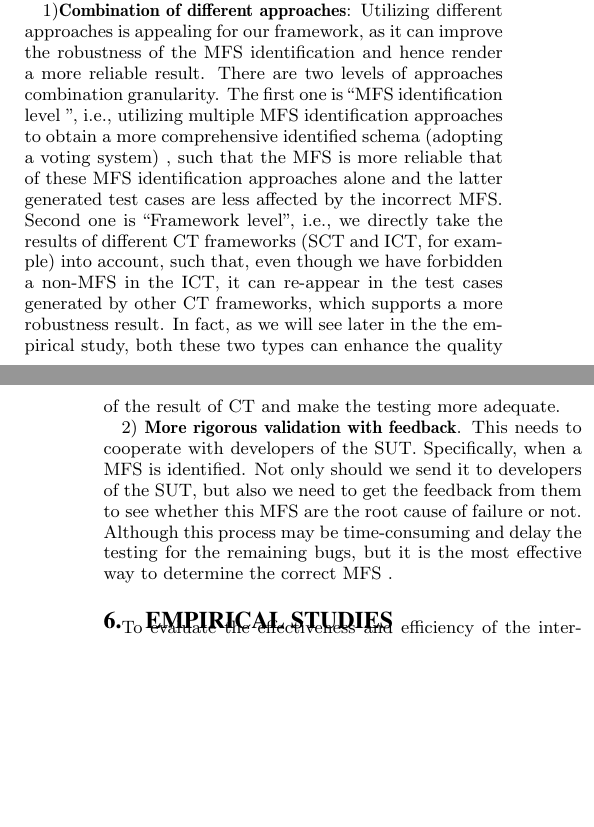
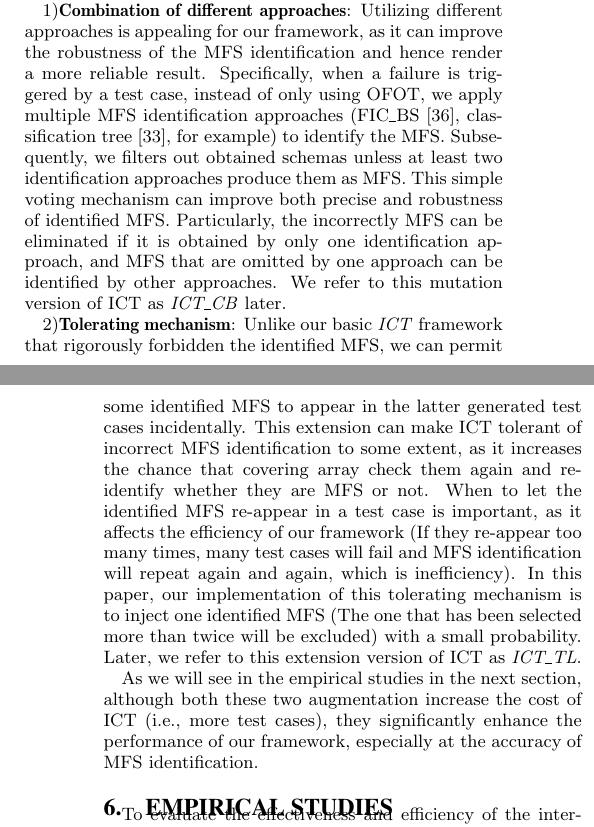
Before and after one commit to niuxintao/error-driven-array, a LaTeX paper (ErrorLocatingDrivenArray.tex): two parts of the columns of pages 8 and 9 of 13, joined at a grey line, cut so that both start at the same text, the shorter picture padded with empty space. Compiled offline with pdfLaTeX.

Commit message:
20.05 2015 4.28, limitation is over

```diff
--- a/ErrorLocatingDrivenArray.tex
+++ b/ErrorLocatingDrivenArray.tex
@@ -701,10 +701,23 @@ To definitely correctly identify the MFS in one failing test case, if possible,
 
 Based on the insight that incorrectly identifying MFS is inevitable, our approach surely suffer from the two problems discussed previously, but the following measures can help to alleviate such impacts:
 
-1)\textbf{Combination of different approaches}:  Utilizing different approaches is appealing for our framework, as it can improve the robustness of the MFS identification and hence render a more reliable result. There are two levels of approaches combination granularity. The first one is ``MFS identification level ", i.e., utilizing multiple MFS identification approaches to obtain a more comprehensive identified schema (adopting a voting system) , such that the MFS is more reliable that of these MFS identification approaches alone and the latter generated test cases are less affected by the incorrect MFS.  Second one is ``Framework level", i.e., we directly take the results of different CT frameworks (SCT and ICT, for example) into account, such that, even though we have forbidden a non-MFS in the ICT, it can re-appear in the test cases generated by other CT frameworks, which supports a more robustness result. In fact, as we will see later in the the empirical study, both these two types can enhance the quality of the result of CT and make the testing more adequate.
+1)\textbf{Combination of different approaches}:  Utilizing different approaches is appealing for our framework, as it can improve the robustness of the MFS identification and hence render a more reliable result. Specifically, when a failure is triggered by a test case, instead of only using OFOT, we apply multiple MFS identification approaches (FIC\_BS \cite{zhang2011characterizing}, classification tree \cite{yilmaz2006covering}, for example) to identify the MFS. Subsequently, we filters out obtained schemas unless at least two identification approaches produce them as MFS.  This simple voting mechanism can improve both precise and robustness of identified MFS. Particularly, the incorrectly MFS can be eliminated if it is obtained by only one identification approach, and MFS that are omitted by one approach can be identified by other approaches. We refer to this mutation version of ICT as \emph{ICT\_CB} later.
+%There are two levels of approaches combination granularity. The first one is ``MFS identification level ", i.e., utilizing multiple MFS identification approaches to obtain a more comprehensive identified schema (adopting a voting system) , such that the MFS is more reliable that of these MFS identification approaches alone and the latter generated test cases are less affected by the incorrect MFS.  Second one is ``Framework level", i.e., we directly take the results of different CT frameworks (SCT and ICT, for example) into account, such that, even though we have forbidden a non-MFS in the ICT, it can re-appear in the test cases generated by other CT frameworks, which supports a more robustness result. In fact, as we will see later in the the empirical study, both these two types can enhance the quality of the result of CT and make the testing more adequate.
+
+2)\textbf{Tolerating mechanism}: Unlike our basic \emph{ICT} framework that rigorously forbidden the identified MFS, we can permit some identified MFS to appear in the latter generated test cases incidentally. This extension can make ICT tolerant of incorrect MFS identification to some extent, as it increases the chance that covering array check them again and re-identify whether they are MFS or not. When to let the identified MFS re-appear in a test case is important, as it affects the efficiency of our framework (If they re-appear too many times, many test cases will fail and MFS identification will repeat again and again, which is inefficiency). In this paper, our implementation of this tolerating mechanism is to inject one identified MFS (The one that has been selected more than twice will be excluded) with a small probability. Later, we refer to this extension version of ICT as \emph{ICT\_TL}.
+
+As we will see in the empirical studies in the next section, although both these two augmentation increase the cost of ICT (i.e., more test cases), they significantly enhance the performance of our framework, especially at the accuracy of MFS identification.
+%In this paper,
+%We refer to this extension of ICT as .
+%
+%To select which identified MFS to be covered again is important,  One proper selection strategy is to attach a pro assign to each identified MFS, then  This is concerned of.
+%For example, if a schema is identified to be MFS once again, we should not let them appear again as it .
+% In our approach, . Besides this,
+%This measure is inspiring from jump out of local optimization of heuristic searching. For each generated test case, We compute a small probability that select one MFS to re-appear. If it fails, we .
+%that is, when a MFS is identified, we compute some probality, this will give an it can re-appear in the following test cases, and kick it out to the .  for latter confirm.
 
 
-2) \textbf{More rigorous validation with feedback}. This needs to cooperate with developers of the SUT. Specifically, when a MFS is identified. Not only should we send it to developers of the SUT, but also we need to get the feedback from them to see whether this MFS are the root cause of failure or not. Although this process may be time-consuming and delay the testing for the remaining bugs, but it is the most effective way to determine the correct MFS .
+%3)\textbf{More rigorous validation with feedback}. This needs to cooperate with developers of the SUT. Specifically, when a MFS is identified. Not only should we send it to developers of the SUT, but also we need to get the feedback from them to see whether this MFS are the root cause of failure or not. Although this process may be time-consuming and delay the testing for the remaining bugs, but it is the most effective way to determine the correct MFS.
 
 %\subsection{Constraints handling}
 %To forbidden the identified MFS as well as those three types of schemas in the latter test cases, \emph{constraints handling} technique is needed. That is, these schemas are regarded as \emph{bad pattern} that following test cases should never contain. Existing approaches usually utilize a constraint solver to handle it (SAT \cite{cohen2008constructing}, for example) This handling approach, although effective, however, significantly increase the cost of the whole CT process. This is mainly because we should search for , we need to determine whether this factor value will trigger some constraints, which is time-consuming. This .  badly when there are multiple constraints. There are several methods can make such cost decease to a tolerable level.
```
Also changed, not shown: ErrorLocatingDrivenArray.pdf, ErrorLocatingDrivenArray.tex (2 more changed lines), 5 other files.
